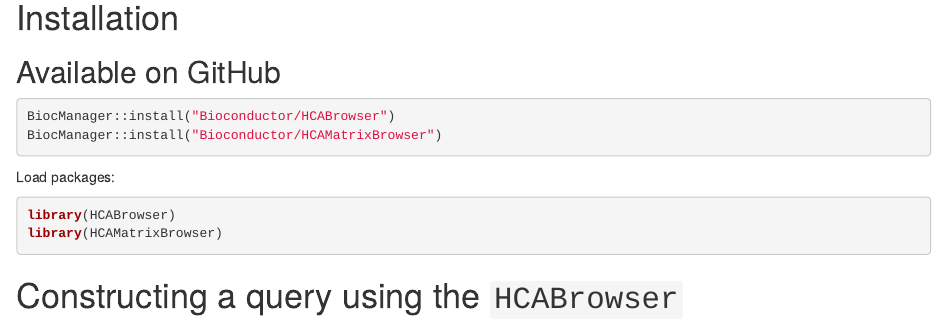
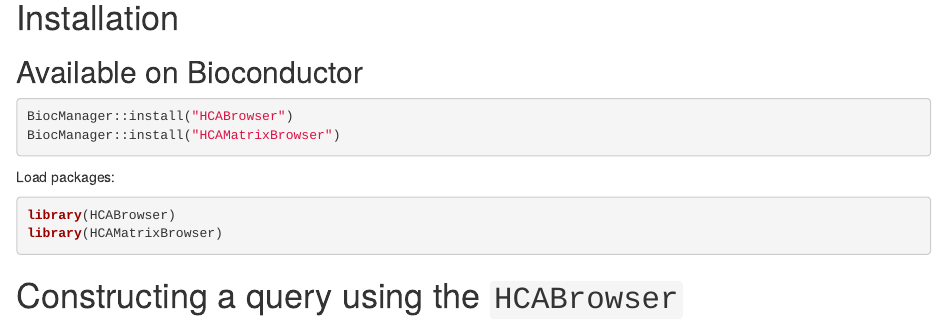
Before and after one commit to Bioconductor/HCAMatrixBrowser, an R Markdown document (vignettes/HCAMatrixBrowser.Rmd): the page in a window 1100 px wide, from 120 px down. Rendered offline with R 4.5, knitr and Pandoc, with nearby package versions; drawn as R Markdown's standard HTML page in place of the format the file asks for; some code elsewhere in the file could not run offline; common packages that the code uses without loading them are loaded.

Commit message:
update vignette and DESC / NAMESPACE for submission

````diff
--- a/vignettes/HCAMatrixBrowser.Rmd
+++ b/vignettes/HCAMatrixBrowser.Rmd
@@ -20,11 +20,11 @@
 
 # Installation
 
-## Available on GitHub
+## Available on Bioconductor
 
 ```{r, eval=FALSE}
-BiocManager::install("Bioconductor/HCABrowser")
-BiocManager::install("Bioconductor/HCAMatrixBrowser")
+BiocManager::install("HCABrowser")
+BiocManager::install("HCAMatrixBrowser")
 ```
 
 Load packages:
````
Also changed, not shown: R/loadHCAMatrix.R (+2 -0 lines), vignettes/HCAMatrixBrowser.Rmd (2 more changed lines), 3 other files.
